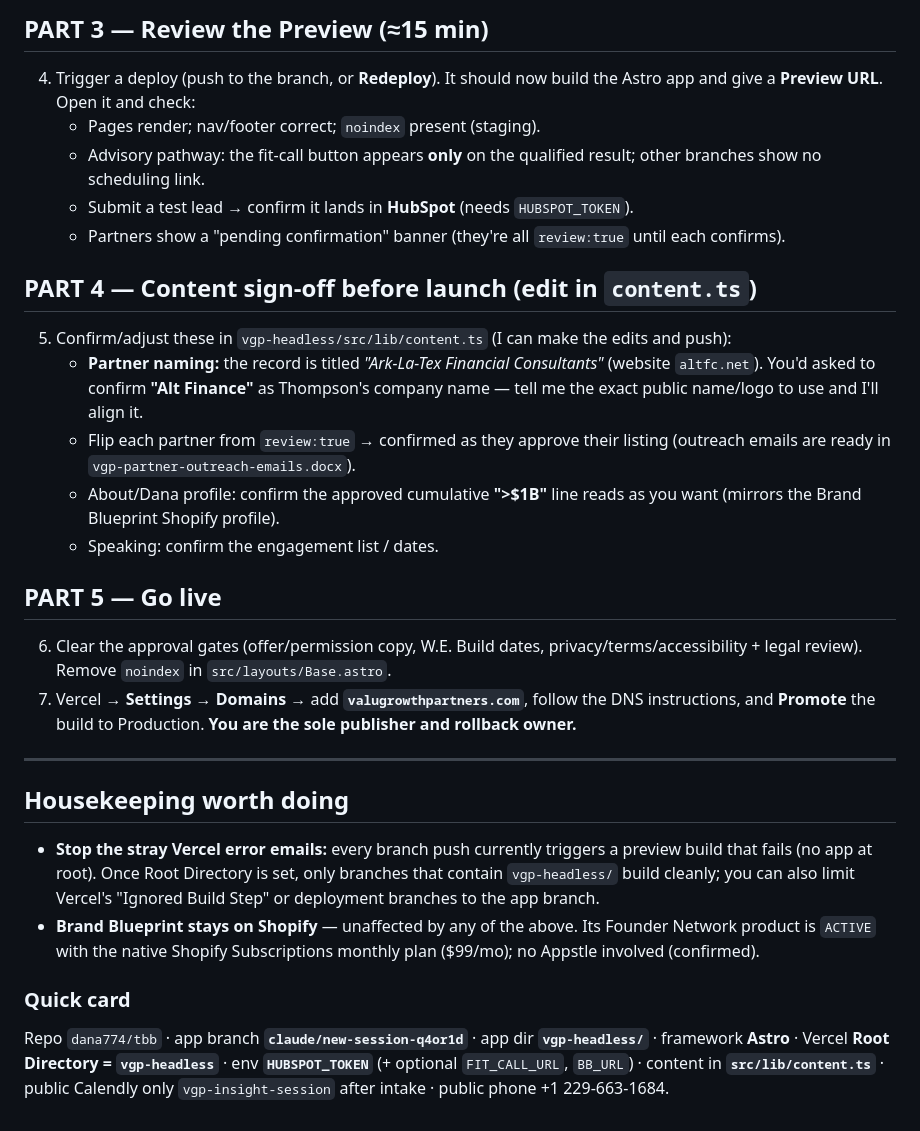
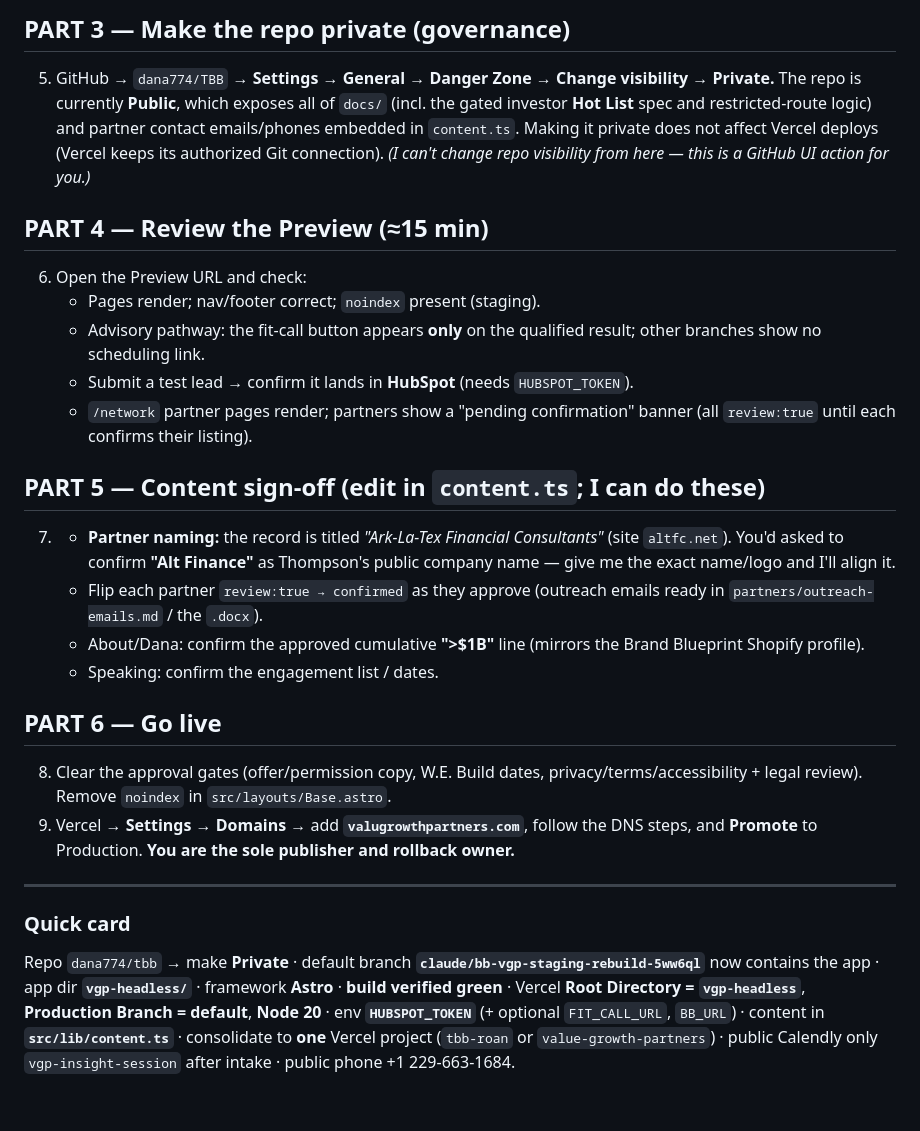
Before and after one commit to dana774/TBB, a Markdown page: docs/25-danas-go-live-checklist.md, the part around one of its changes. GitHub-like rendering.

```diff
--- a/docs/25-danas-go-live-checklist.md
+++ b/docs/25-danas-go-live-checklist.md
@@ -65,41 +67,42 @@ and scheduling. In Vercel → **Settings → Environment Variables** (add to Pre
 
-## PART 3 — Review the Preview (≈15 min)
-4. Trigger a deploy (push to the branch, or **Redeploy**). It should now build the Astro app and give a
-   **Preview URL**. Open it and check:
+## PART 3 — Make the repo private (governance)
+5. GitHub → `dana774/TBB` → **Settings → General → Danger Zone → Change visibility → Private.** The repo is
+   currently **Public**, which exposes all of `docs/` (incl. the gated investor **Hot List** spec and
+   restricted-route logic) and partner contact emails/phones embedded in `content.ts`. Making it private
+   does not affect Vercel deploys (Vercel keeps its authorized Git connection). *(I can't change repo
+   visibility from here — this is a GitHub UI action for you.)*
+
+## PART 4 — Review the Preview (≈15 min)
+6. Open the Preview URL and check:
    - Pages render; nav/footer correct; `noindex` present (staging).
-   - Advisory pathway: the fit-call button appears **only** on the qualified result; other branches show
-     no scheduling link.
+   - Advisory pathway: the fit-call button appears **only** on the qualified result; other branches show no
+     scheduling link.
    - Submit a test lead → confirm it lands in **HubSpot** (needs `HUBSPOT_TOKEN`).
-   - Partners show a "pending confirmation" banner (they're all `review:true` until each confirms).
+   - `/network` partner pages render; partners show a "pending confirmation" banner (all `review:true`
+     until each confirms their listing).
 
-## PART 4 — Content sign-off before launch (edit in `content.ts`)
-5. Confirm/adjust these in `vgp-headless/src/lib/content.ts` (I can make the edits and push):
-   - **Partner naming:** the record is titled *"Ark-La-Tex Financial Consultants"* (website `altfc.net`).
-     You'd asked to confirm **"Alt Finance"** as Thompson's company name — tell me the exact public
-     name/logo to use and I'll align it.
-   - Flip each partner from `review:true` → confirmed as they approve their listing (outreach emails are
-     ready in `vgp-partner-outreach-emails.docx`).
-   - About/Dana profile: confirm the approved cumulative **">$1B"** line reads as you want (mirrors the
-     Brand Blueprint Shopify profile).
+## PART 5 — Content sign-off (edit in `content.ts`; I can do these)
+7. - **Partner naming:** the record is titled *"Ark-La-Tex Financial Consultants"* (site `altfc.net`). You'd
+     asked to confirm **"Alt Finance"** as Thompson's public company name — give me the exact name/logo and
+     I'll align it.
+   - Flip each partner `review:true → confirmed` as they approve (outreach emails ready in
+     `partners/outreach-emails.md` / the `.docx`).
+   - About/Dana: confirm the approved cumulative **">$1B"** line (mirrors the Brand Blueprint Shopify
+     profile).
    - Speaking: confirm the engagement list / dates.
 
-## PART 5 — Go live
-6. Clear the approval gates (offer/permission copy, W.E. Build dates, privacy/terms/accessibility + legal
+## PART 6 — Go live
+8. Clear the approval gates (offer/permission copy, W.E. Build dates, privacy/terms/accessibility + legal
    review). Remove `noindex` in `src/layouts/Base.astro`.
-7. Vercel → **Settings → Domains** → add **`valugrowthpartners.com`**, follow the DNS instructions, and
-   **Promote** the build to Production. **You are the sole publisher and rollback owner.**
+9. Vercel → **Settings → Domains** → add **`valugrowthpartners.com`**, follow the DNS steps, and **Promote**
+   to Production. **You are the sole publisher and rollback owner.**
 
 ---
 
-## Housekeeping worth doing
-- **Stop the stray Vercel error emails:** every branch push currently triggers a preview build that fails
-  (no app at root). Once Root Directory is set, only branches that contain `vgp-headless/` build cleanly;
-  you can also limit Vercel's "Ignored Build Step" or deployment branches to the app branch.
-- **Brand Blueprint stays on Shopify** — unaffected by any of the above. Its Founder Network product is
-  `ACTIVE` with the native Shopify Subscriptions monthly plan ($99/mo); no Appstle involved (confirmed).
-
 ### Quick card
-Repo `dana774/tbb` · app branch **`claude/new-session-q4or1d`** · app dir **`vgp-headless/`** · framework
-**Astro** · Vercel **Root Directory = `vgp-headless`** · env **`HUBSPOT_TOKEN`** (+ optional
-`FIT_CALL_URL`, `BB_URL`) · content in **`src/lib/content.ts`** · public Calendly only `vgp-insight-session`
-after intake · public phone +1 229-663-1684.
+Repo `dana774/tbb` → make **Private** · default branch **`claude/bb-vgp-staging-rebuild-5ww6ql`** now
+contains the app · app dir **`vgp-headless/`** · framework **Astro** · **build verified green** · Vercel
+**Root Directory = `vgp-headless`**, **Production Branch = default**, **Node 20** · env **`HUBSPOT_TOKEN`**
+(+ optional `FIT_CALL_URL`, `BB_URL`) · content in **`src/lib/content.ts`** · consolidate to **one** Vercel
+project (`tbb-roan` or `value-growth-partners`) · public Calendly only `vgp-insight-session` after intake ·
+public phone +1 229-663-1684.
```
Also changed, not shown: other parts of docs/25-danas-go-live-checklist.md (+45 -43 lines).
